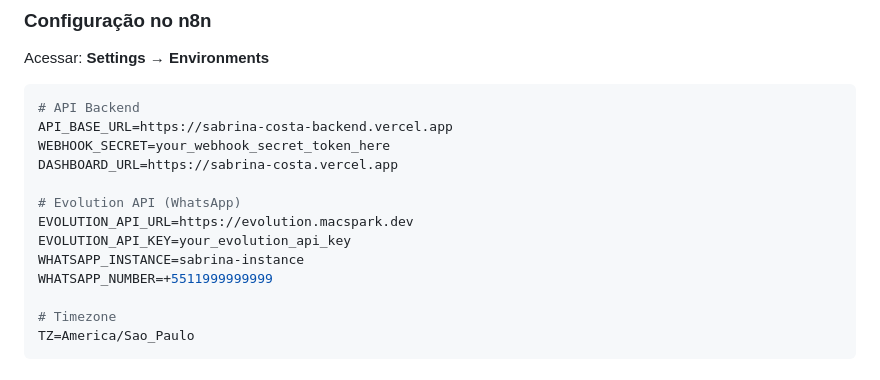
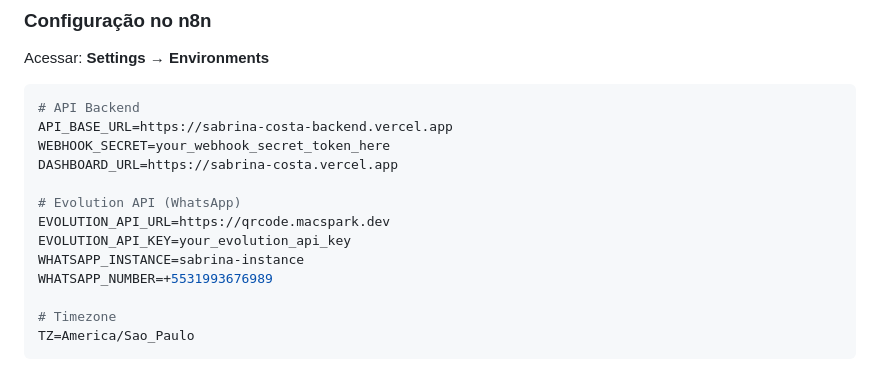
Before and after one commit to Marcocardoso91/sabrina-costa, a Markdown page: docs/N8N-WORKFLOWS.md, the part around the change. Drawn GitHub-style.

```diff
--- a/docs/N8N-WORKFLOWS.md
+++ b/docs/N8N-WORKFLOWS.md
@@ -595,10 +595,10 @@ WEBHOOK_SECRET=your_webhook_secret_token_here
 DASHBOARD_URL=https://sabrina-costa.vercel.app
 
 # Evolution API (WhatsApp)
-EVOLUTION_API_URL=https://evolution.macspark.dev
+EVOLUTION_API_URL=https://qrcode.macspark.dev
 EVOLUTION_API_KEY=your_evolution_api_key
 WHATSAPP_INSTANCE=sabrina-instance
-WHATSAPP_NUMBER=+5511999999999
+WHATSAPP_NUMBER=+5531993676989
 
 # Timezone
 TZ=America/Sao_Paulo
```
Also changed, not shown: CONFIGURACAO-ENV.md (added, +87 -0 lines).
